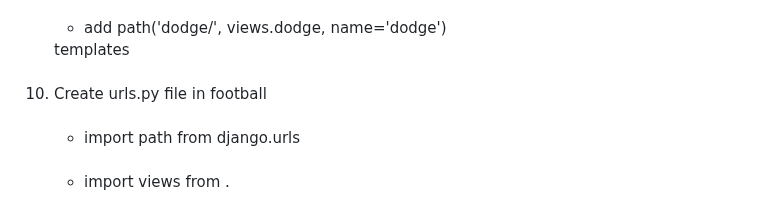
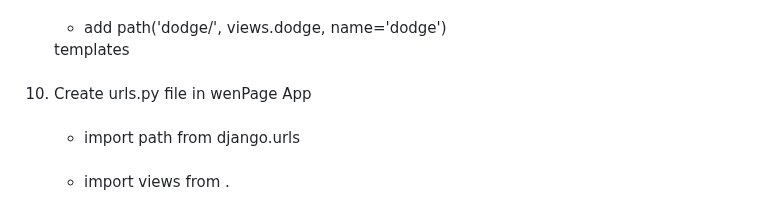
Before and after one commit to pourghadiriHossein/Django, a Markdown page: README.md, the part around the change. Rendered like a GitHub page.

```diff
--- a/README.md
+++ b/README.md
@@ -64,7 +64,7 @@
      <br><li>add path('dodge/', views.dodge, name='dodge')</li>
     </ul>templates
   </li>
-  <br><li>Create urls.py file in football
+  <br><li>Create urls.py file in wenPage App
     <ul>
      <br><li>import path from django.urls</li>
      <br><li>import views from .</li>
```
